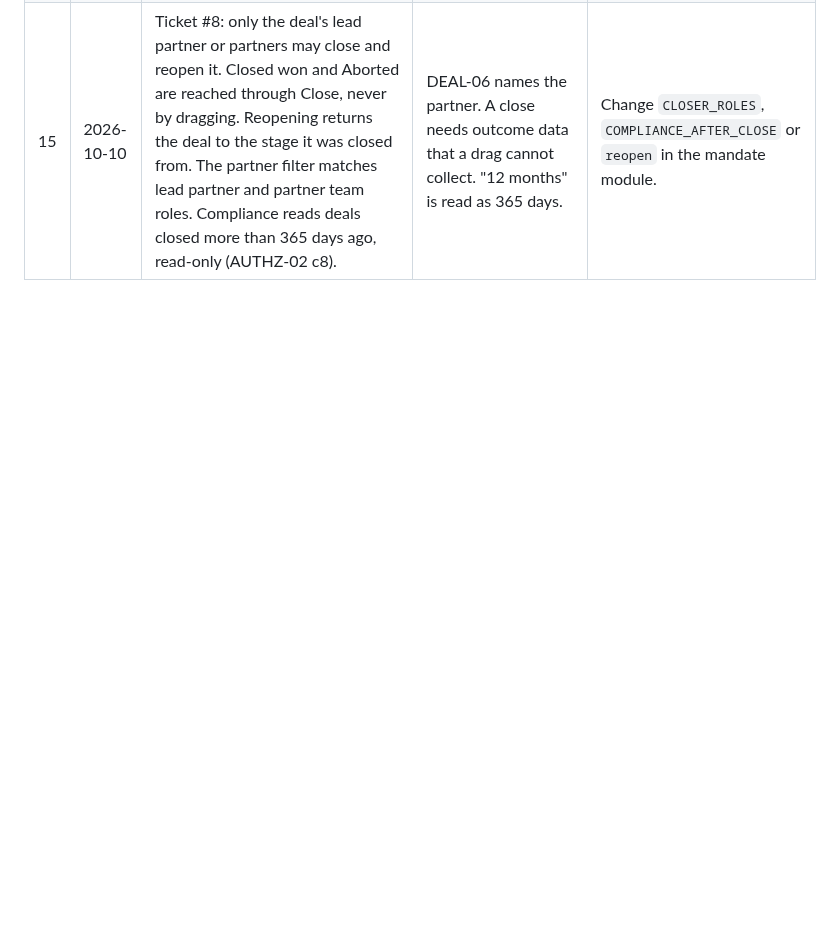
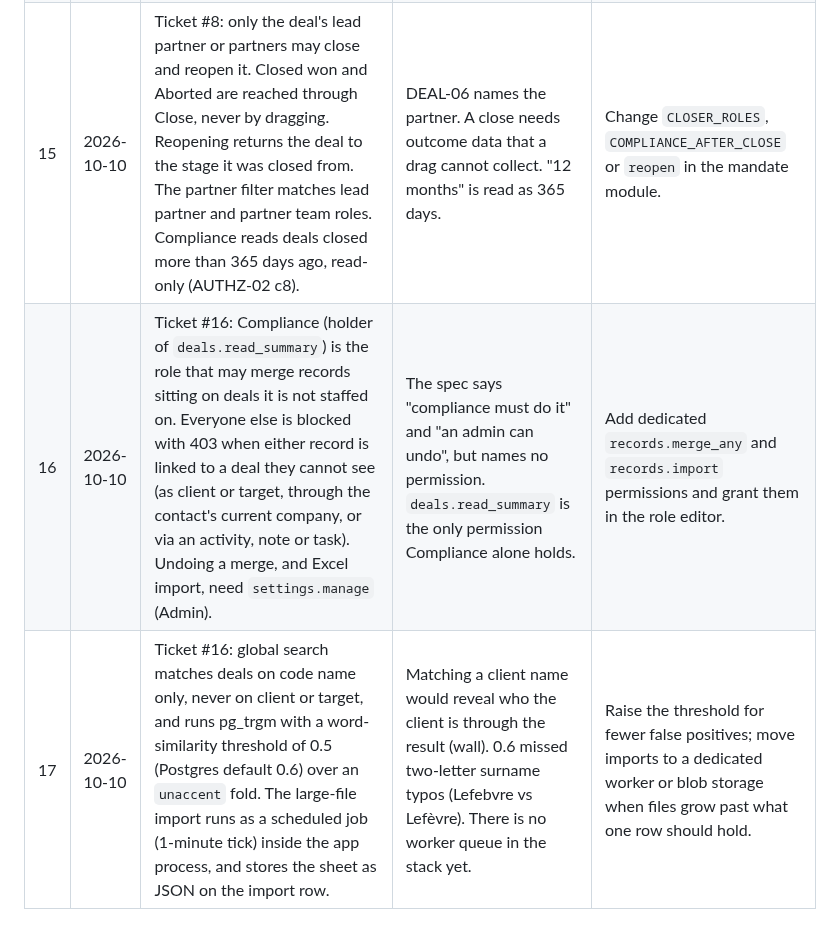
Before and after one commit to serge-merlin-innovation/testing-crm-creation, a Markdown page: docs/DECISION-REPORT.md, the part around the change. Rendered like a GitHub page; blank space fills up the shorter version.

Commit message:
Log decisions 16-17 for #16

```diff
--- a/docs/DECISION-REPORT.md
+++ b/docs/DECISION-REPORT.md
@@ -19,3 +19,5 @@ The user delegated every decision during implementation of `docs/specs/ma-crm.md
 | 13 | 2026-10-10 | The e2e suite creates its accounts through the real invitation flow (#4), reading the emailed link from a new non-production test hook (`POST /test-hooks/emails/capture`, `GET /test-hooks/emails?to=`). E2E passwords now meet the 12-character policy. | After #4, `POST /users/` takes no password, so the old setup created no usable member and the whole suite stopped at setup. | Drop the hook and seed e2e users with a script against the database instead. |
 | 14 | 2026-10-10 | Ticket #8: the built-in Preparation gate (ORI-05) needs a document link labelled "Engagement letter" plus approved KYC. KYC comes through `set_kyc_check` in `mandate/pipeline.py`, which reports "not approved" until ticket #9 plugs in. Until then no deal can pass Preparation, unless an admin removes the gate in Stage gates. | The spec makes the gate built in, but KYC belongs to ticket #9, which is not built yet. Storing links, never files, follows DEAL-07. | Ticket #9 calls `set_kyc_check`. Or an admin disables the gate for now. |
 | 15 | 2026-10-10 | Ticket #8: only the deal's lead partner or partners may close and reopen it. Closed won and Aborted are reached through Close, never by dragging. Reopening returns the deal to the stage it was closed from. The partner filter matches lead partner and partner team roles. Compliance reads deals closed more than 365 days ago, read-only (AUTHZ-02 c8). | DEAL-06 names the partner. A close needs outcome data that a drag cannot collect. "12 months" is read as 365 days. | Change `CLOSER_ROLES`, `COMPLIANCE_AFTER_CLOSE` or `reopen` in the mandate module. |
+| 16 | 2026-10-10 | Ticket #16: Compliance (holder of `deals.read_summary`) is the role that may merge records sitting on deals it is not staffed on. Everyone else is blocked with 403 when either record is linked to a deal they cannot see (as client or target, through the contact's current company, or via an activity, note or task). Undoing a merge, and Excel import, need `settings.manage` (Admin). | The spec says "compliance must do it" and "an admin can undo", but names no permission. `deals.read_summary` is the only permission Compliance alone holds. | Add dedicated `records.merge_any` and `records.import` permissions and grant them in the role editor. |
+| 17 | 2026-10-10 | Ticket #16: global search matches deals on code name only, never on client or target, and runs pg_trgm with a word-similarity threshold of 0.5 (Postgres default 0.6) over an `unaccent` fold. The large-file import runs as a scheduled job (1-minute tick) inside the app process, and stores the sheet as JSON on the import row. | Matching a client name would reveal who the client is through the result (wall). 0.6 missed two-letter surname typos (Lefebvre vs Lefèvre). There is no worker queue in the stack yet. | Raise the threshold for fewer false positives; move imports to a dedicated worker or blob storage when files grow past what one row should hold. |
```
